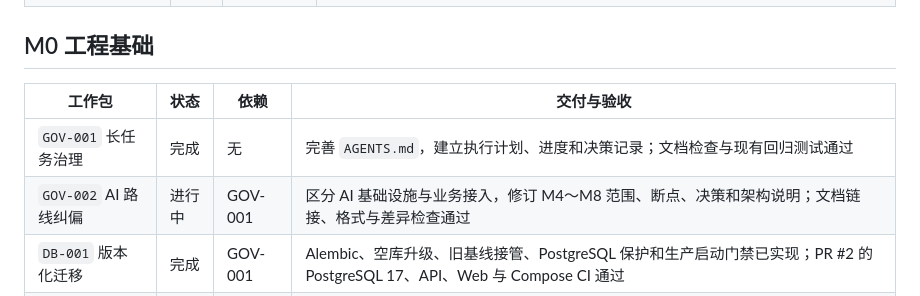
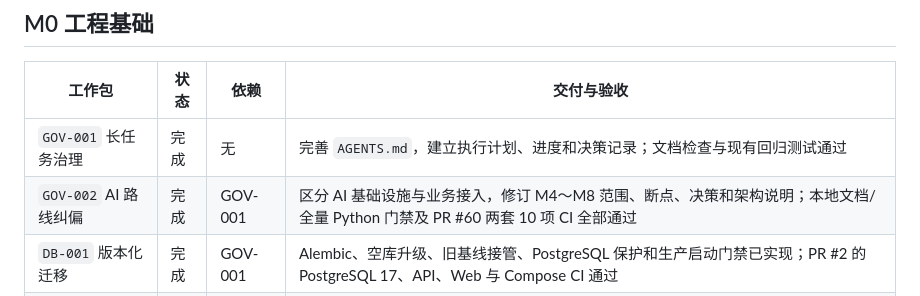
Before and after one commit to j4meshub/SmartScan, a Markdown page: docs/CODEX_EXECUTION_PLAN.md, the part around the change. Rendered like a GitHub page.

```diff
--- a/docs/CODEX_EXECUTION_PLAN.md
+++ b/docs/CODEX_EXECUTION_PLAN.md
@@ -41,7 +41,7 @@
 | 工作包 | 状态 | 依赖 | 交付与验收 |
 |---|---|---|---|
 | `GOV-001` 长任务治理 | 完成 | 无 | 完善 `AGENTS.md`，建立执行计划、进度和决策记录；文档检查与现有回归测试通过 |
-| `GOV-002` AI 路线纠偏 | 进行中 | GOV-001 | 区分 AI 基础设施与业务接入，修订 M4～M8 范围、断点、决策和架构说明；文档链接、格式与差异检查通过 |
+| `GOV-002` AI 路线纠偏 | 完成 | GOV-001 | 区分 AI 基础设施与业务接入，修订 M4～M8 范围、断点、决策和架构说明；本地文档/全量 Python 门禁及 PR #60 两套 10 项 CI 全部通过 |
 | `DB-001` 版本化迁移 | 完成 | GOV-001 | Alembic、空库升级、旧基线接管、PostgreSQL 保护和生产启动门禁已实现；PR #2 的 PostgreSQL 17、API、Web 与 Compose CI 通过 |
 | `ARC-001` API 分层 | 完成 | DB-001 | 795 行入口已拆为 56 行应用装配、三类路由、领域服务和存储层；PR #3 的 19 项测试、Web 与 Compose CI 通过 |
 | `QA-001` 测试与 CI 基线 | 完成 | ARC-001 | 隔离数据库/存储、完整 OpenAPI 快照和 77% 应用代码覆盖率门禁已实现；PR #4 的 21 项测试、Web 与 Compose CI 通过 |
```
Also changed, not shown: docs/CODEX_PROGRESS.md (+9 -8 lines).
